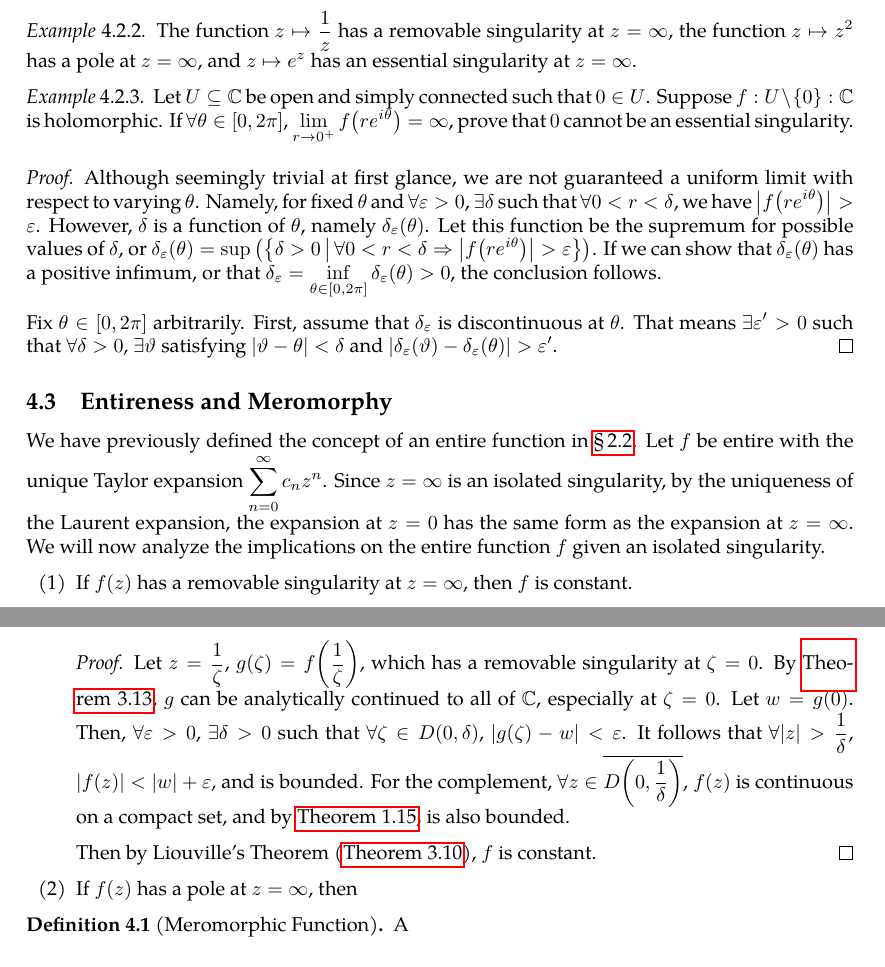
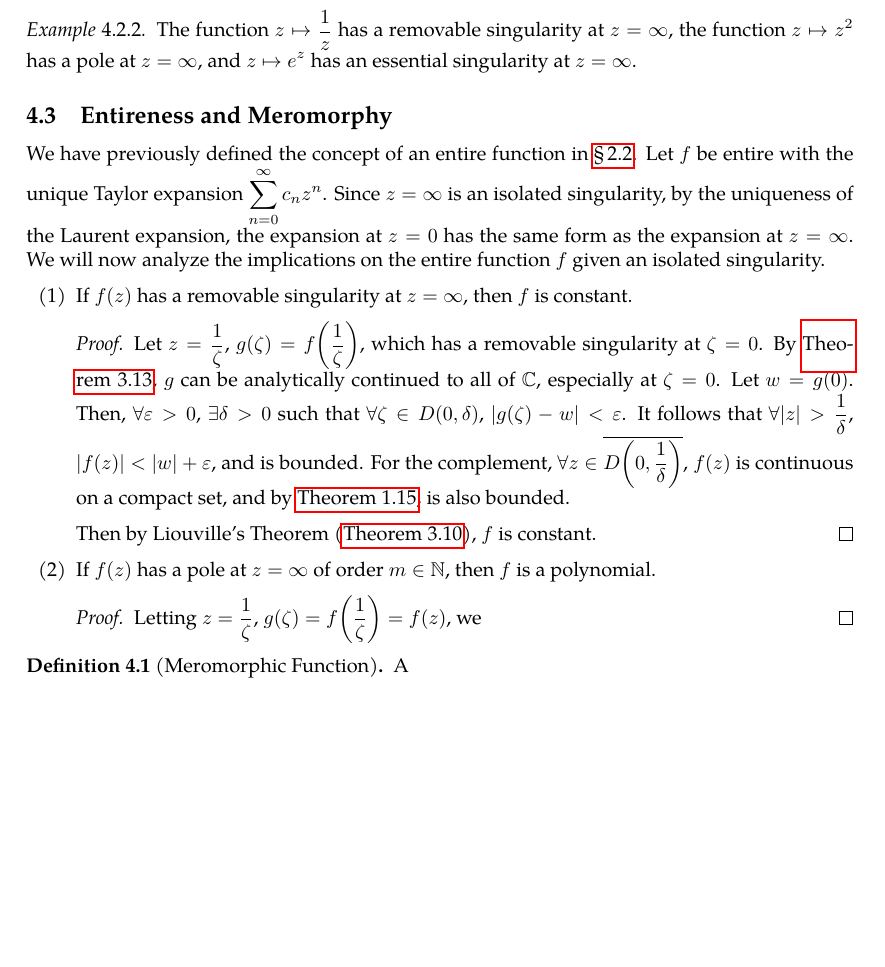
Before and after one commit to slipperking/complex-analysis-latex, a LaTeX document (main.tex): two parts of pages 78 and 79 of 79 before the commit and part of page 78 of 79 after it, the two joined at a grey line, cut so that both start at the same text, the shorter picture padded with empty space. Compiled offline with pdfLaTeX.

Commit message:
overleaf_to_git (Sun Jun 29 10:06:59 2025 -0700): update main.tex from r15660 to r15666

```diff
--- a/main.tex
+++ b/main.tex
@@ -1962,14 +1962,6 @@ The classification of the singularity at \(\infty\) is then reduced to the class
 \begin{example}
     The function \(z\mapsto\frac{1}{z}\) has a removable singularity at \(z=\infty\), the function \(z\mapsto z^2\) has a pole at \(z=\infty\), and \(z\mapsto e^z\) has an essential singularity at \(z=\infty\).
 \end{example}
-\begin{example}
-    Let \(U\subseteq\mathbb{C}\) be open and simply connected such that \(0\in U\). Suppose \(f:U\setminus\qty{0}:\mathbb{C}\) is holomorphic. If \(\forall \theta\in [0,2\pi]\), \(\lim_{r\to 0^+}f\qty(re^{i\theta})=\infty\), prove that \(0\) cannot be an essential singularity.
-\end{example}
-\begin{proof}
-    Although seemingly trivial at first glance, we are not guaranteed a uniform limit with respect to varying \(\theta\). Namely, for fixed \(\theta\) and \(\forall\varepsilon>0\), \(\exists\delta\) such that \(\forall 0<r<\delta\), we have \(\qty|f\qty(re^{i\theta})|>\varepsilon\). However, \(\delta\) is a function of \(\theta\), namely \(\delta_\varepsilon(\theta)\). Let this function be the supremum for possible values of \(\delta\), or \(\delta_\varepsilon(\theta)=\sup\qty(\cbraces{\delta>0}{\forall 0<r<\delta\Rightarrow\abs{f\qty(re^{i\theta})}>\varepsilon})\). If we can show that \(\delta_\varepsilon(\theta)\) has a positive infimum, or that \(\delta_\varepsilon=\inf_{\theta\in[0,2\pi]}\delta_\varepsilon(\theta)>0\), the conclusion follows.
-
-    Fix \(\theta\in[0,2\pi]\) arbitrarily. First, assume that \(\delta_\varepsilon\) is discontinuous at \(\theta\). That means \(\exists\varepsilon'>0\) such that \(\forall\delta>0\), \(\exists\vartheta\) satisfying \(|\vartheta-\theta|<\delta\) and \(|\delta_\varepsilon(\vartheta)-\delta_\varepsilon(\theta)|>\varepsilon'\).
-\end{proof}
 \subsection{Entireness and Meromorphy}
 We have previously defined the concept of an entire function in \chpref{sec:complexdifferentiation}. Let \(f\) be entire with the unique Taylor expansion \(\sum_{n=0}^\infty c_nz^n\). Since \(z=\infty\) is an isolated singularity, by the uniqueness of the Laurent expansion, the expansion at \(z=0\) has the same form as the expansion at \(z=\infty\). We will now analyze the implications on the entire function \(f\) given an isolated singularity.
 \begin{enumerate}
@@ -1979,7 +1971,10 @@ We have previously defined the concept of an entire function in \chpref{sec:comp
 
         Then by Liouville's Theorem (\autoref{thm:liouville}), \(f\) is constant.
     \end{proof}
-    \item If \(f(z)\) has a pole at \(z=\infty\), then
+    \item If \(f(z)\) has a pole at \(z=\infty\) of order \(m\in\mathbb{N}\), then \(f\) is a polynomial.
+    \begin{proof}
+        Letting \(z=\frac{1}{\zeta}\), \(g(\zeta)=f\qty(\frac{1}{\zeta})=f(z)\), we
+    \end{proof}
 \end{enumerate}
 \begin{definition}[Meromorphic Function]
     A
```
Also changed, not shown: main.tex (2 more changed lines).
